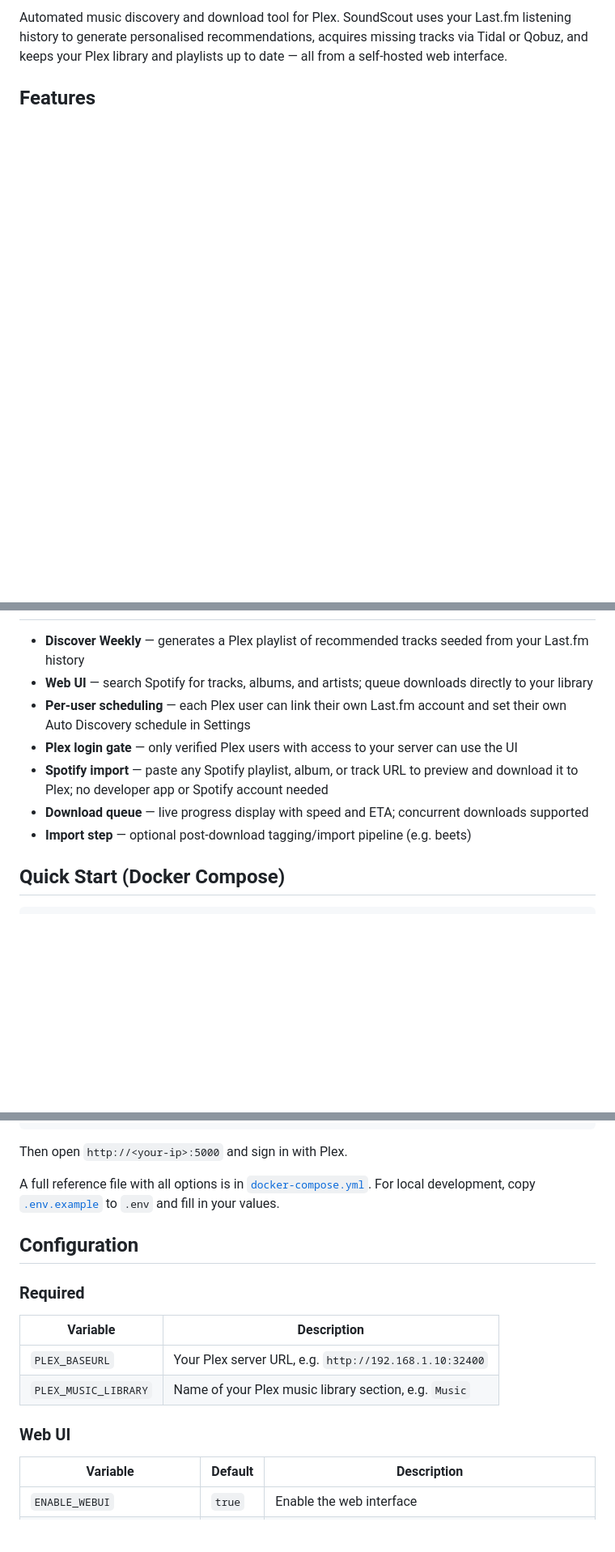
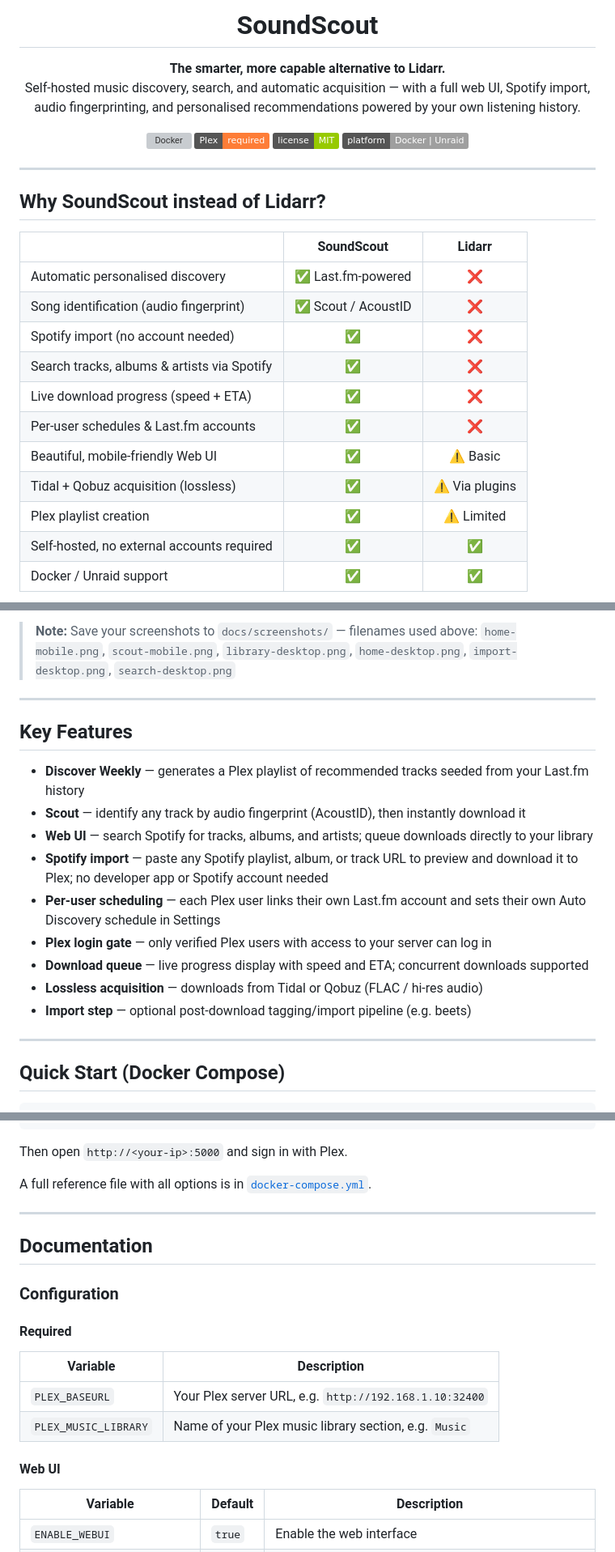
Before and after one commit to Ashyy0205/SoundScout, a Markdown page: README.md, 3 parts joined by grey strips. Shown at 81% size. Rendered like a GitHub page; badges without logos; blank space fills up the shorter version; grey boxes are pictures that could not be loaded.

Commit message:
feat: enhance README with improved project description, features, and screenshots

```diff
--- a/README.md
+++ b/README.md
@@ -2,4 +3,31 @@
 
-Automated music discovery and download tool for Plex. SoundScout uses your Last.fm listening history to generate personalised recommendations, acquires missing tracks via Tidal or Qobuz, and keeps your Plex library and playlists up to date — all from a self-hosted web interface.
+  <h1>SoundScout</h1>
 
-## Features
+  <p><strong>The smarter, more capable alternative to Lidarr.</strong><br/>
+  Self-hosted music discovery, search, and automatic acquisition — with a full web UI, Spotify import, audio fingerprinting, and personalised recommendations powered by your own listening history.</p>
+
+  <a href="https://github.com/ashyy0205/soundscout/pkgs/container/soundscout"><img src="https://img.shields.io/badge/Docker-ghcr.io%2Fashyy0205%2Fsoundscout-blue?logo=docker" alt="Docker"/></a>
+  <img src="https://img.shields.io/badge/Plex-required-orange?logo=plex" alt="Plex"/>
+  <img src="https://img.shields.io/badge/license-MIT-green" alt="License"/>
+  <img src="https://img.shields.io/badge/platform-Docker%20%7C%20Unraid-lightgrey" alt="Platform"/>
+
+</div>
+
+---
+
+## Why SoundScout instead of Lidarr?
+
+| | SoundScout | Lidarr |
+|---|:---:|:---:|
+| Automatic personalised discovery | ✅ Last.fm-powered | ❌ |
+| Song identification (audio fingerprint) | ✅ Scout / AcoustID | ❌ |
+| Spotify import (no account needed) | ✅ | ❌ |
+| Search tracks, albums & artists via Spotify | ✅ | ❌ |
+| Live download progress (speed + ETA) | ✅ | ❌ |
+| Per-user schedules & Last.fm accounts | ✅ | ❌ |
+| Beautiful, mobile-friendly Web UI | ✅ | ⚠️ Basic |
+| Tidal + Qobuz acquisition (lossless) | ✅ | ⚠️ Via plugins |
+| Plex playlist creation | ✅ | ⚠️ Limited |
+| Self-hosted, no external accounts required | ✅ | ✅ |
+| Docker / Unraid support | ✅ | ✅ |
+
@@ -6,11 +76,21 @@ Automated music discovery and download tool for Plex. SoundScout uses your Last.
+> **Note:** Save your screenshots to `docs/screenshots/` — filenames used above:
+> `home-mobile.png`, `scout-mobile.png`, `library-desktop.png`, `home-desktop.png`, `import-desktop.png`, `search-desktop.png`
+
+---
+
+## Key Features
 
 - **Discover Weekly** — generates a Plex playlist of recommended tracks seeded from your Last.fm history
+- **Scout** — identify any track by audio fingerprint (AcoustID), then instantly download it
 - **Web UI** — search Spotify for tracks, albums, and artists; queue downloads directly to your library
-- **Per-user scheduling** — each Plex user can link their own Last.fm account and set their own Auto Discovery schedule in Settings
-- **Plex login gate** — only verified Plex users with access to your server can use the UI
 - **Spotify import** — paste any Spotify playlist, album, or track URL to preview and download it to Plex; no developer app or Spotify account needed
+- **Per-user scheduling** — each Plex user links their own Last.fm account and sets their own Auto Discovery schedule in Settings
+- **Plex login gate** — only verified Plex users with access to your server can log in
 - **Download queue** — live progress display with speed and ETA; concurrent downloads supported
+- **Lossless acquisition** — downloads from Tidal or Qobuz (FLAC / hi-res audio)
 - **Import step** — optional post-download tagging/import pipeline (e.g. beets)
+
+---
 
 ## Quick Start (Docker Compose)
 
@@ -37,18 +117,22 @@ services:
 
 Then open `http://<your-ip>:5000` and sign in with Plex.
 
-A full reference file with all options is in [`docker-compose.yml`](docker-compose.yml). For local development, copy [`.env.example`](.env.example) to `.env` and fill in your values.
+A full reference file with all options is in [`docker-compose.yml`](docker-compose.yml).
 
-## Configuration
+---
 
-### Required
+## Documentation
+
+### Configuration
+
+#### Required
 
 | Variable | Description |
 |---|---|
 | `PLEX_BASEURL` | Your Plex server URL, e.g. `http://192.168.1.10:32400` |
 | `PLEX_MUSIC_LIBRARY` | Name of your Plex music library section, e.g. `Music` |
 
-### Web UI
+#### Web UI
 
 | Variable | Default | Description |
 |---|---|---|
```
Also changed, not shown: other parts of README.md (+56 -13 lines).
